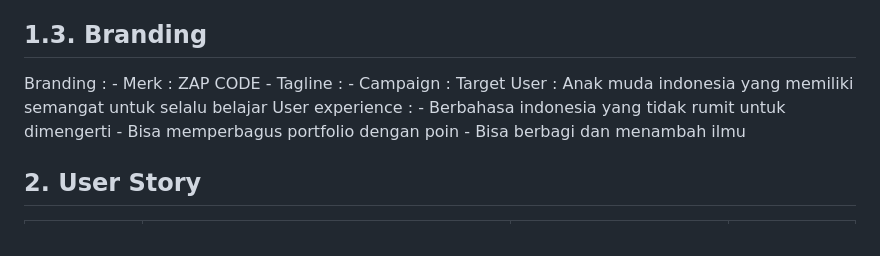
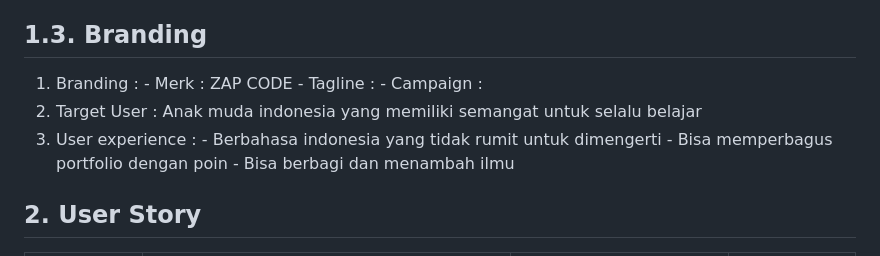
Before and after one commit to fahrizap/Kodein, a Markdown page: job interview.MD, the part around the change. Rendered like a GitHub page.

```diff
--- a/job interview.MD
+++ b/job interview.MD
@@ -6,12 +6,12 @@
   ZapKode adalah aplikasi mobile berbasis client-server yang mengusung tema edukasi mengenai dunia IT, yang dimana IT sedang berkembang dengan sangat pesat. Berarti, kedepannya akan banyak lagi orang yang menekuni Teknologi Informasi. zapKode akan membantu kita untuk menjelajahi dunia IT, mulai dari bagaimana kita akan memulai, darimana kita akan memulai, dan apa saja yang akan kita pelajari.
 
 ## 1.3. Branding
-   Branding :
+   1. Branding :
     - Merk        : ZAP CODE
     - Tagline     :
     - Campaign    :
-  Target User : Anak muda indonesia yang memiliki semangat untuk selalu belajar
-  User experience :
+  2. Target User : Anak muda indonesia yang memiliki semangat untuk selalu belajar
+  3. User experience :
     - Berbahasa indonesia yang tidak rumit untuk dimengerti
     - Bisa memperbagus portfolio dengan poin
     - Bisa berbagi dan menambah ilmu
```
